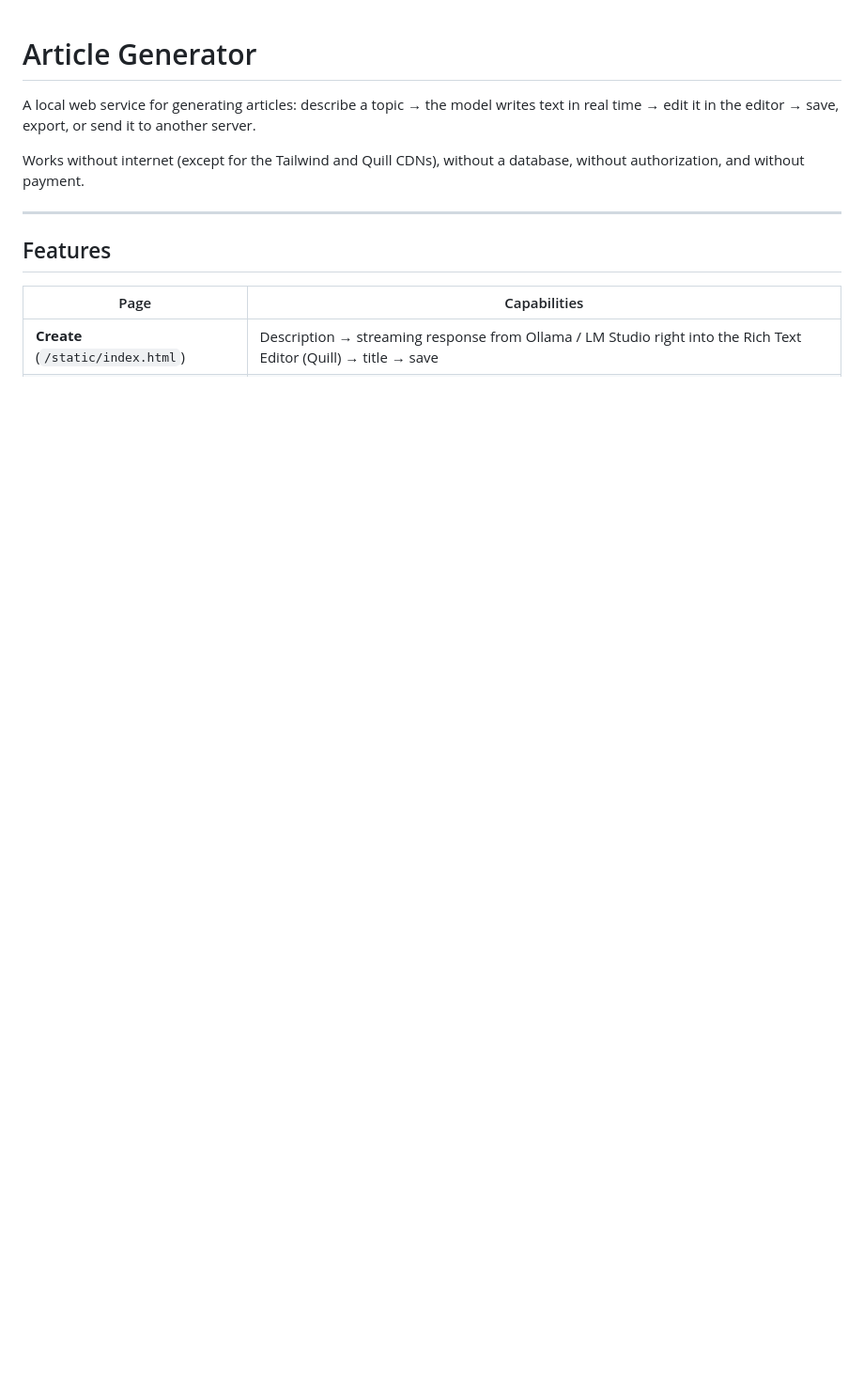
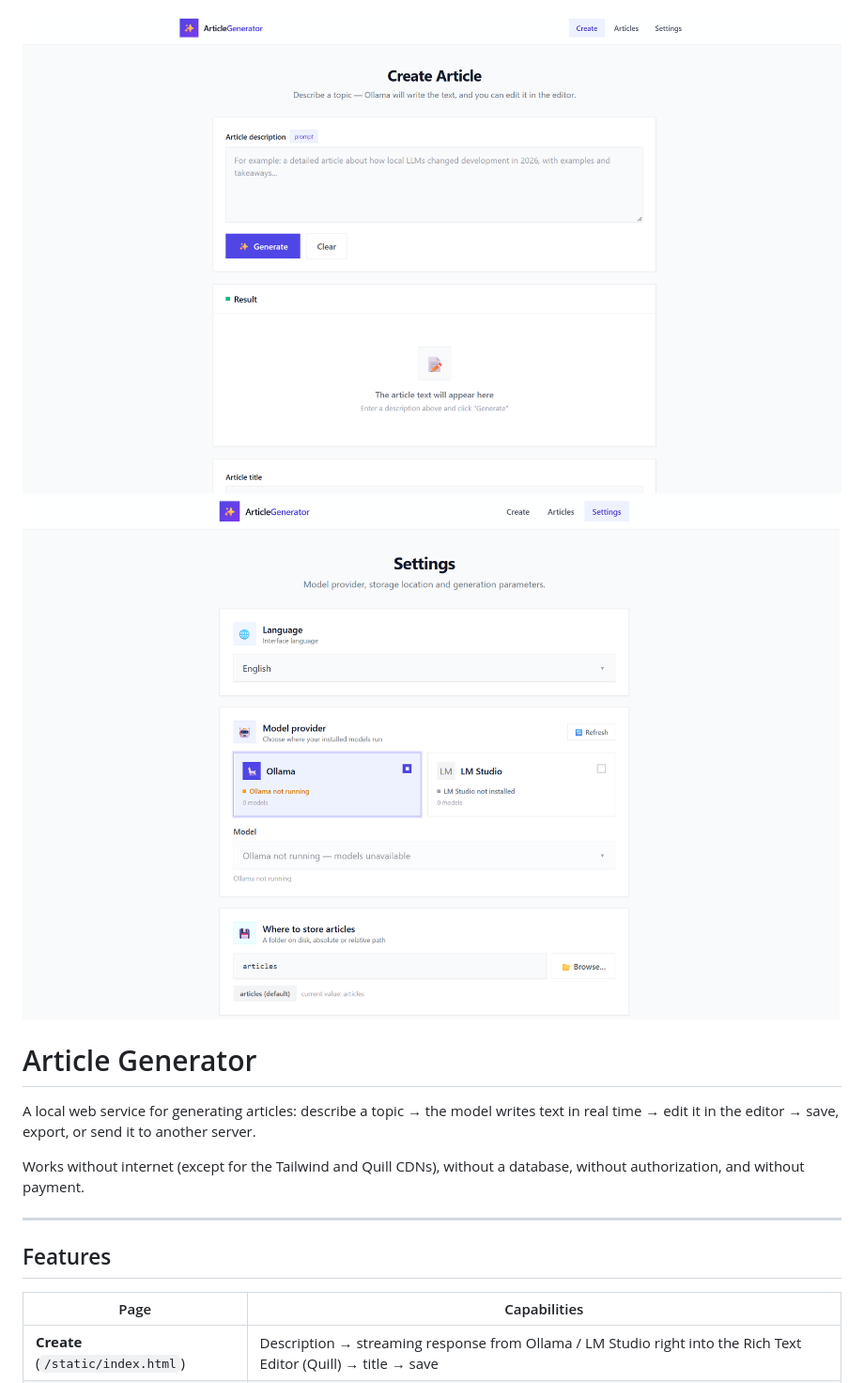
Before and after one commit to OlegUshakov-pl/-Article-Generator, a Markdown page: README.md, the part around the change. Shown: that part at 94% size. Drawn GitHub-style; pictures changed too: images/Main.png (added), images/Settings.png (added); blank space fills up the shorter version.

Commit message:
images
Signed-off-by: Oleg Ushakov <olegushakov38@gmail.com>

```diff
--- a/README.md
+++ b/README.md
@@ -1,3 +1,5 @@
+![Main](./images/Main.png)
+![Settings](./images/Settings.png)
 # Article Generator
 
 A local web service for generating articles: describe a topic → the model writes text in real time → edit it in the editor → save, export, or send it to another server.
```
